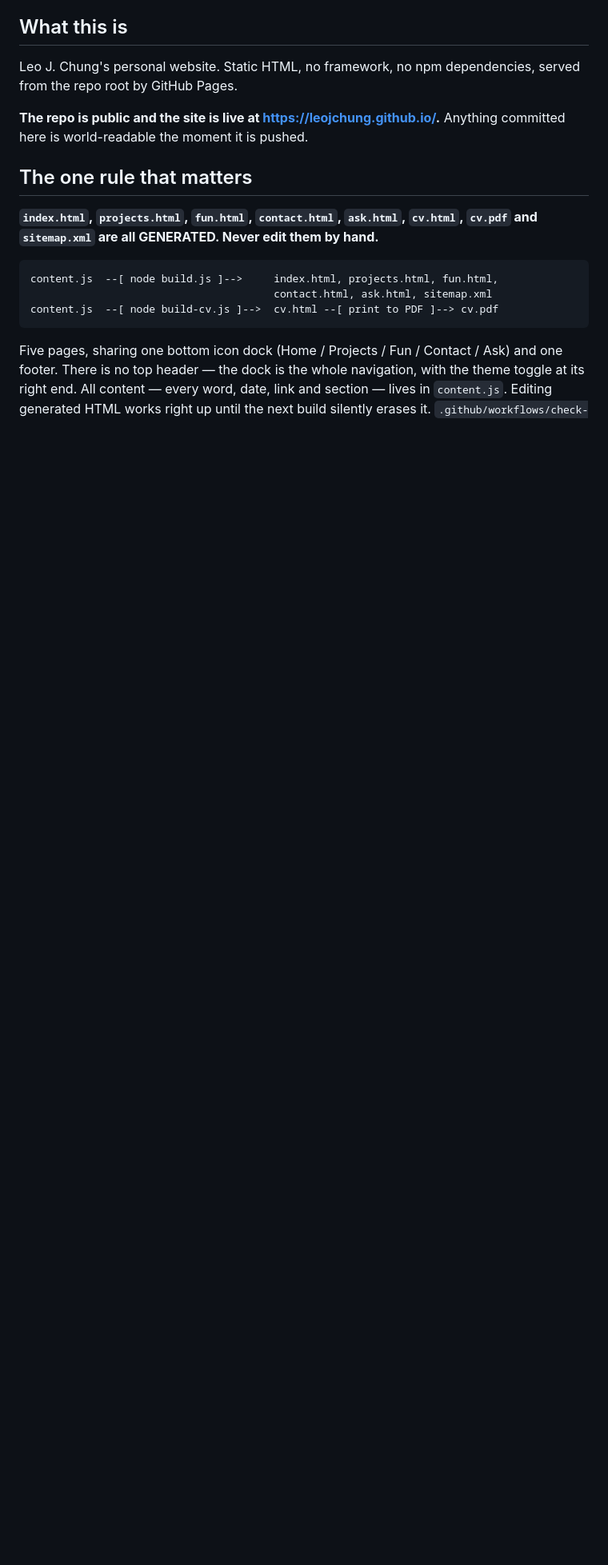
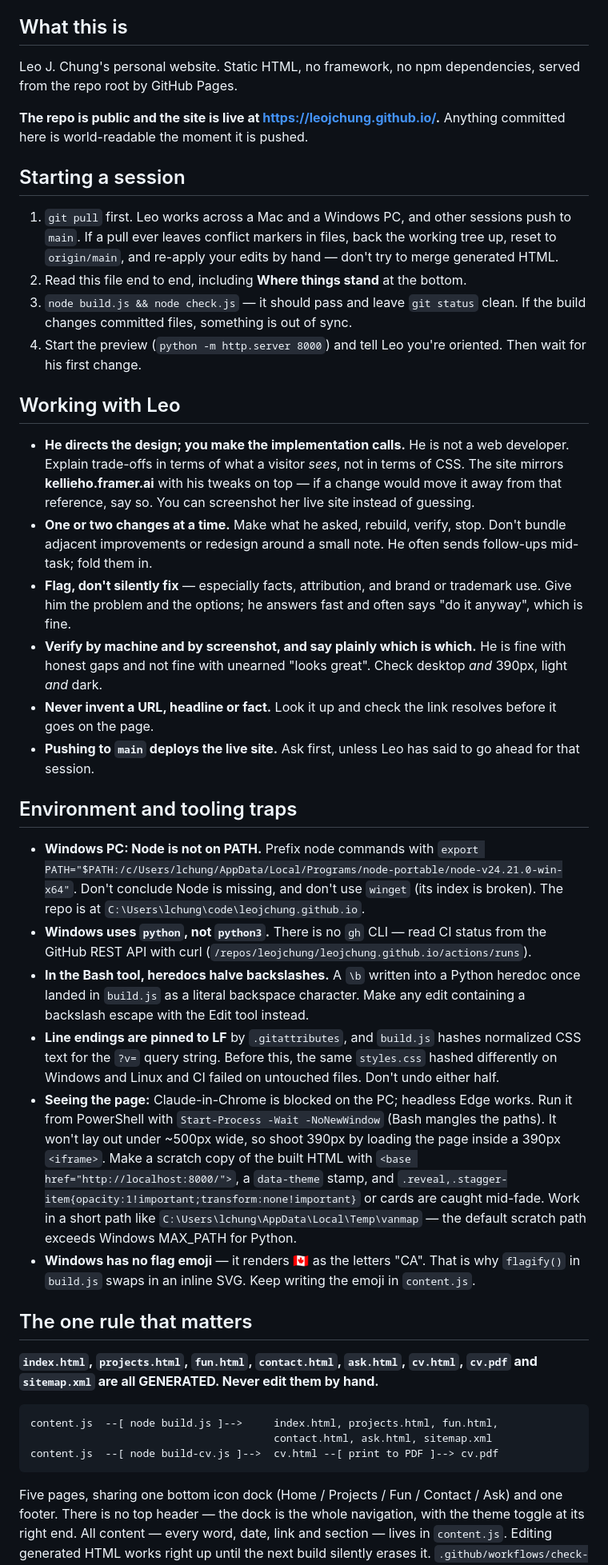
Before and after one commit to leojchung/leojchung.github.io, a Markdown page: CLAUDE.md, the part around one of its changes. Shown at 80% size. GitHub-like rendering; blank space fills up the shorter version.

Commit message:
Write the session handoff into CLAUDE.md
Every new session, on either machine, reads CLAUDE.md before anything else,
so the state of the work belongs here rather than in a chat that ends.

Added: a start-of-session checklist; how Leo likes to work (he directs,
Claude implements; one or two changes at a time; flag rather than silently
fix; verify by screenshot and say what was checked); the environment traps
that cost time today — Node off PATH on the PC, backslash-halving heredocs,
line endings, and how to screenshot the site with headless Edge; and a dated
"Where things stand" list of what is done and what is still open, including
that cv.html and cv.pdf now lag content.js.

Co-Authored-By: Claude Opus 5 <noreply@anthropic.com>

```diff
--- a/CLAUDE.md
+++ b/CLAUDE.md
@@ -11,6 +11,68 @@ dependencies, served from the repo root by GitHub Pages.
 
 **The repo is public and the site is live at <https://leojchung.github.io/>.**
 Anything committed here is world-readable the moment it is pushed.
+
+## Starting a session
+
+1. `git pull` first. Leo works across a Mac and a Windows PC, and other
+   sessions push to `main`. If a pull ever leaves conflict markers in files,
+   back the working tree up, reset to `origin/main`, and re-apply your edits
+   by hand — don't try to merge generated HTML.
+2. Read this file end to end, including **Where things stand** at the bottom.
+3. `node build.js && node check.js` — it should pass and leave `git status`
+   clean. If the build changes committed files, something is out of sync.
+4. Start the preview (`python -m http.server 8000`) and tell Leo you're
+   oriented. Then wait for his first change.
+
+## Working with Leo
+
+- **He directs the design; you make the implementation calls.** He is not a
+  web developer. Explain trade-offs in terms of what a visitor *sees*, not in
+  terms of CSS. The site mirrors **kellieho.framer.ai** with his tweaks on
+  top — if a change would move it away from that reference, say so. You can
+  screenshot her live site instead of guessing.
+- **One or two changes at a time.** Make what he asked, rebuild, verify,
+  stop. Don't bundle adjacent improvements or redesign around a small note.
+  He often sends follow-ups mid-task; fold them in.
+- **Flag, don't silently fix** — especially facts, attribution, and brand or
+  trademark use. Give him the problem and the options; he answers fast and
+  often says "do it anyway", which is fine.
+- **Verify by machine and by screenshot, and say plainly which is which.**
+  He is fine with honest gaps and not fine with unearned "looks great".
+  Check desktop *and* 390px, light *and* dark.
+- **Never invent a URL, headline or fact.** Look it up and check the link
+  resolves before it goes on the page.
+- **Pushing to `main` deploys the live site.** Ask first, unless Leo has
+  said to go ahead for that session.
+
+## Environment and tooling traps
+
+- **Windows PC: Node is not on PATH.** Prefix node commands with
+  `export PATH="$PATH:/c/Users/lchung/AppData/Local/Programs/node-portable/node-v24.21.0-win-x64"`.
+  Don't conclude Node is missing, and don't use `winget` (its index is
+  broken). The repo is at `C:\Users\lchung\code\leojchung.github.io`.
+- **Windows uses `python`, not `python3`.** There is no `gh` CLI — read CI
+  status from the GitHub REST API with curl
+  (`/repos/leojchung/leojchung.github.io/actions/runs`).
+- **In the Bash tool, heredocs halve backslashes.** A `\b` written into a
+  Python heredoc once landed in `build.js` as a literal backspace character.
+  Make any edit containing a backslash escape with the Edit tool instead.
+- **Line endings are pinned to LF** by `.gitattributes`, and `build.js`
+  hashes normalized CSS text for the `?v=` query string. Before this, the
+  same `styles.css` hashed differently on Windows and Linux and CI failed on
+  untouched files. Don't undo either half.
+- **Seeing the page:** Claude-in-Chrome is blocked on the PC; headless Edge
+  works. Run it from PowerShell with `Start-Process -Wait -NoNewWindow`
+  (Bash mangles the paths). It won't lay out under ~500px wide, so shoot
+  390px by loading the page inside a 390px `<iframe>`. Make a scratch copy of
+  the built HTML with `<base href="http://localhost:8000/">`, a `data-theme`
+  stamp, and `.reveal,.stagger-item{opacity:1!important;transform:none!important}`
+  or cards are caught mid-fade. Work in a short path like
+  `C:\Users\lchung\AppData\Local\Temp\vanmap` — the default scratch path
+  exceeds Windows MAX_PATH for Python.
+- **Windows has no flag emoji** — it renders 🇨🇦 as the letters "CA". That is
+  why `flagify()` in `build.js` swaps in an inline SVG. Keep writing the
+  emoji in `content.js`.
 
 ## The one rule that matters
 
```
Also changed, not shown: other parts of CLAUDE.md (+34 -0 lines).
